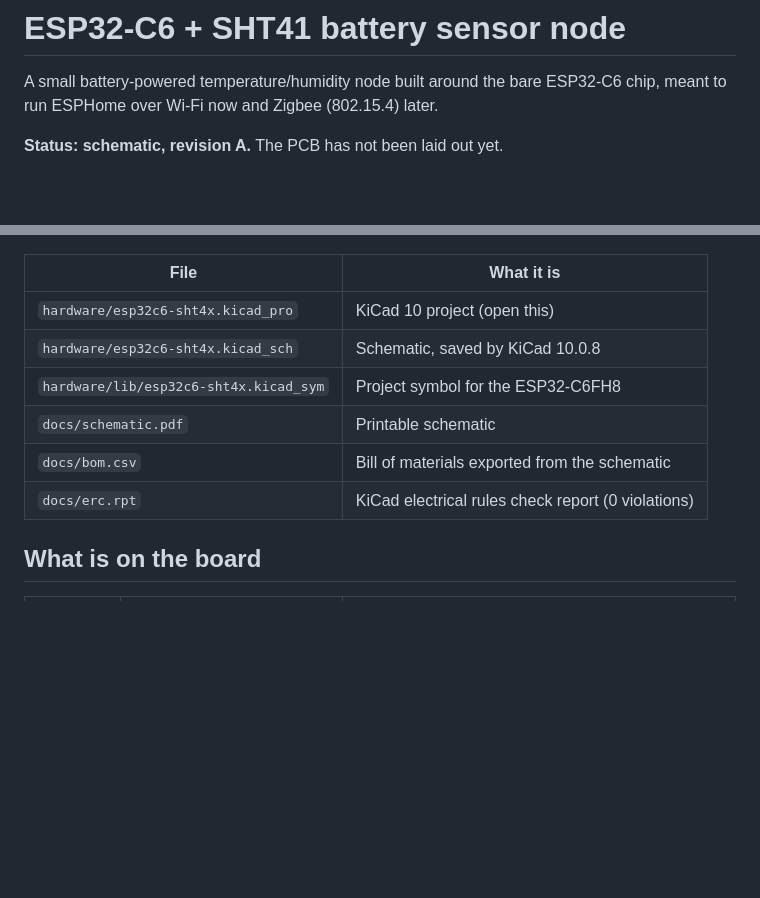
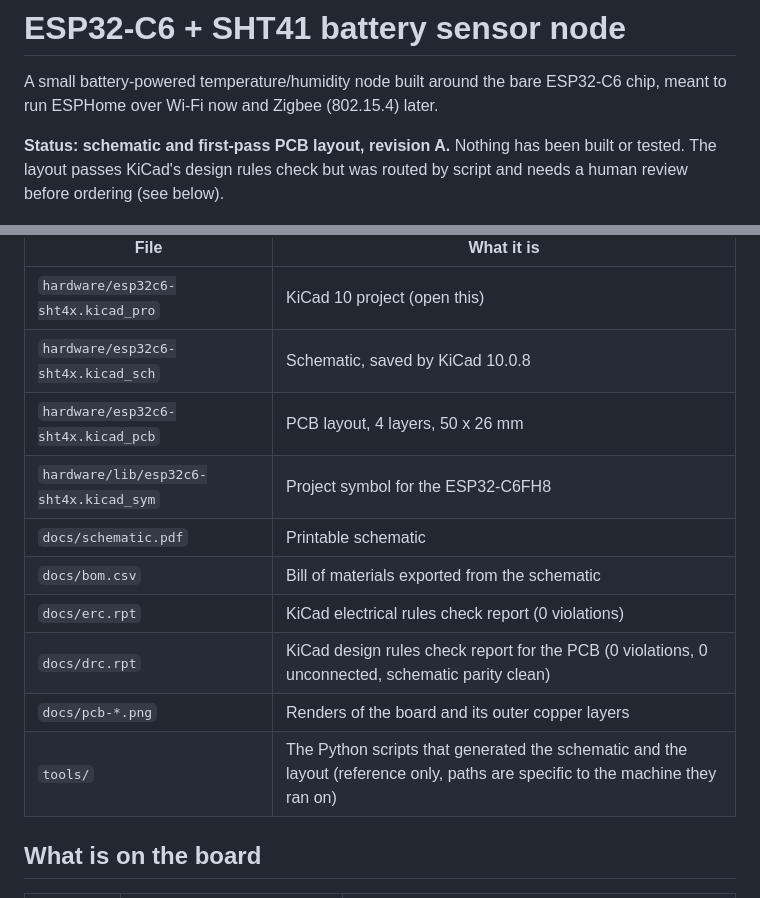
Before and after one commit to iskyguy/esp32c6-claude-sht4x, a Markdown page: README.md, 2 parts joined by grey strips. GitHub-like rendering; blank space fills up the shorter version.

```diff
--- a/README.md
+++ b/README.md
@@ -3,7 +3,9 @@
 A small battery-powered temperature/humidity node built around the bare
 ESP32-C6 chip, meant to run ESPHome over Wi-Fi now and Zigbee (802.15.4) later.
 
-**Status: schematic, revision A.** The PCB has not been laid out yet.
+**Status: schematic and first-pass PCB layout, revision A.** Nothing has been
+built or tested. The layout passes KiCad's design rules check but was routed
+by script and needs a human review before ordering (see below).
 
 ![Schematic](docs/schematic.png)
 
@@ -11,10 +13,14 @@ ESP32-C6 chip, meant to run ESPHome over Wi-Fi now and Zigbee (802.15.4) later.
 |---|---|
 | `hardware/esp32c6-sht4x.kicad_pro` | KiCad 10 project (open this) |
 | `hardware/esp32c6-sht4x.kicad_sch` | Schematic, saved by KiCad 10.0.8 |
+| `hardware/esp32c6-sht4x.kicad_pcb` | PCB layout, 4 layers, 50 x 26 mm |
 | `hardware/lib/esp32c6-sht4x.kicad_sym` | Project symbol for the ESP32-C6FH8 |
 | `docs/schematic.pdf` | Printable schematic |
 | `docs/bom.csv` | Bill of materials exported from the schematic |
 | `docs/erc.rpt` | KiCad electrical rules check report (0 violations) |
+| `docs/drc.rpt` | KiCad design rules check report for the PCB (0 violations, 0 unconnected, schematic parity clean) |
+| `docs/pcb-*.png` | Renders of the board and its outer copper layers |
+| `tools/` | The Python scripts that generated the schematic and the layout (reference only, paths are specific to the machine they ran on) |
 
 ## What is on the board
 
```
Also changed, not shown: other parts of README.md (+42 -3 lines), docs/pcb-back-copper.png (added), docs/pcb-bottom.png (added), docs/pcb-front-copper.png (added), docs/pcb-top.png (added), 13 other files.
